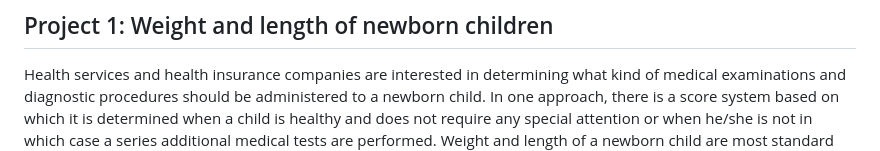
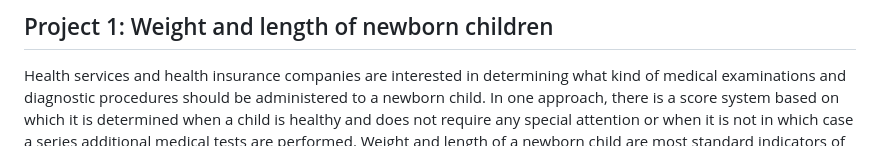
Before and after one commit to PGrabinski/statistical-learning-uwr, a Markdown page: List 1/Grabinski_Pawel_report_1.md, the part around the change. Rendered like a GitHub page.

Commit message:
Correct type

```diff
--- a/List 1/Grabinski_Pawel_report_1.md
+++ b/List 1/Grabinski_Pawel_report_1.md
@@ -315,7 +315,7 @@ $$ V=A X \sim N\left(\begin{bmatrix} 0 \\ -\frac{1}{2}\mu \end{bmatrix}, \begin{
 Health services and health insurance companies are interested in determining what kind
 of medical examinations and diagnostic procedures should be administered to a newborn
 child. In one approach, there is a score system based on which it is determined when a
-child is healthy and does not require any special attention or when he/she is not in which
+child is healthy and does not require any special attention or when it is not in which
 case a series additional medical tests are performed.
 Weight and length of a newborn child are most standard indicators of the health of a
 child. In order to decide on the score the following procedure is considered. If the weight
```
